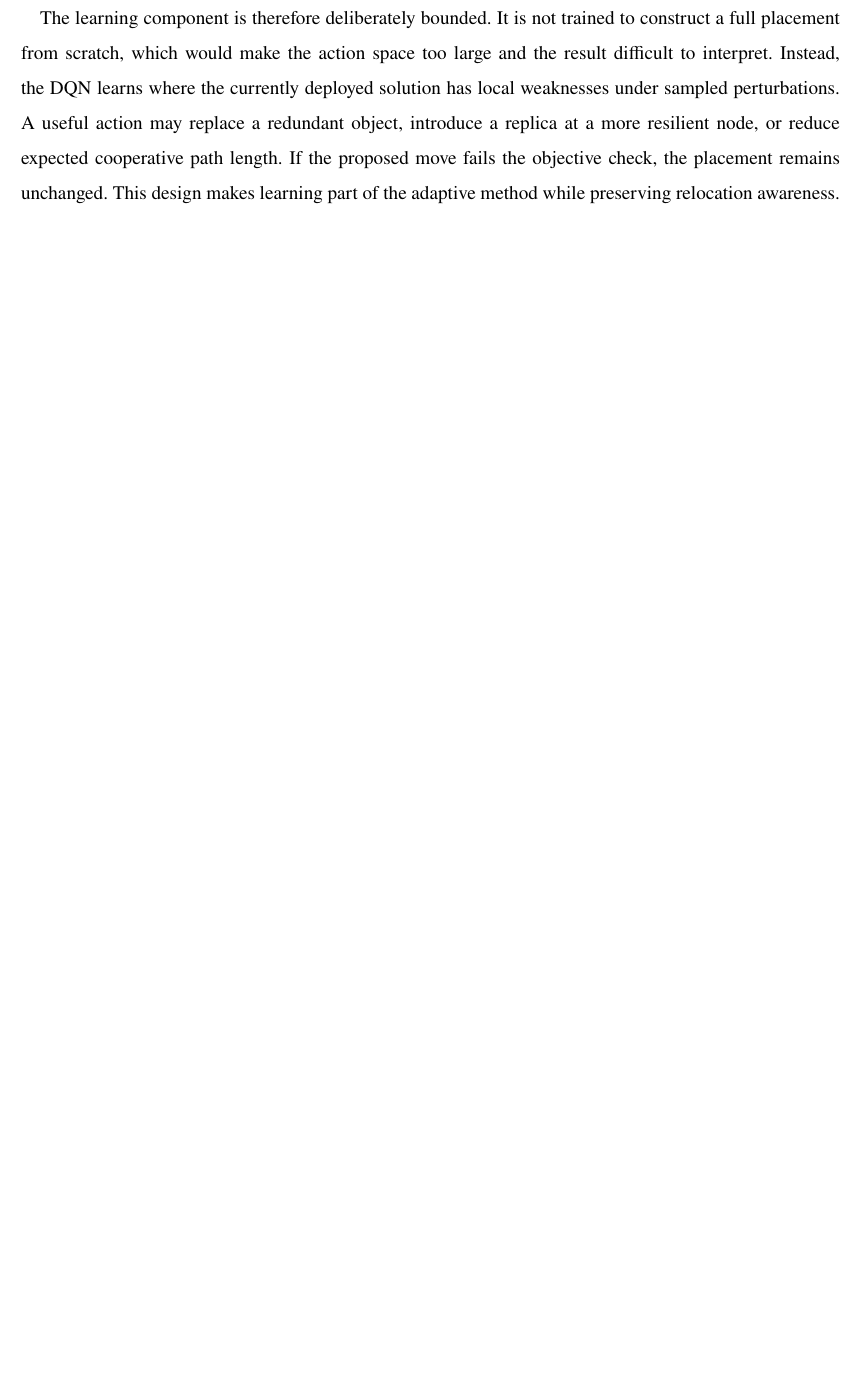
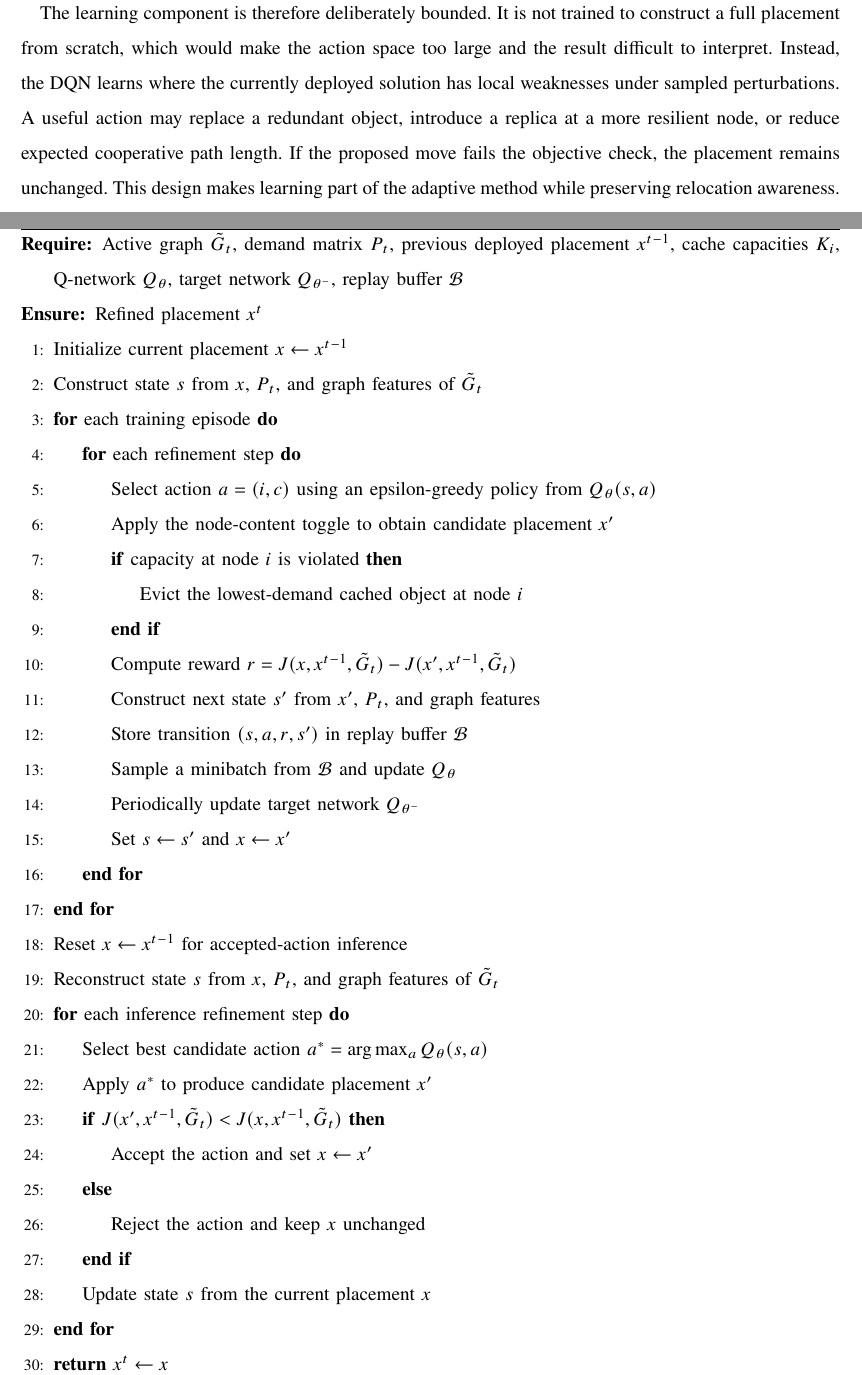
Before and after one commit to MSwadhin/tacc-for-mobile-devices, a LaTeX paper (Paper/final_paper/main.tex, which reads Paper/final_paper/sections/07_methodology.tex): part of page 22 of 35 before the commit and two parts of pages 23 and 24 of 37 after it, the two joined at a grey line, cut so that both start at the same text, the shorter picture padded with empty space. Compiled offline with pdfLaTeX.

Commit message:
Address caching paper revision notes

```diff
--- a/Paper/final_paper/sections/07_methodology.tex
+++ b/Paper/final_paper/sections/07_methodology.tex
@@ -103,6 +103,47 @@ The DQN uses two hidden layers with ReLU activations, replay-buffer sampling, a
 
 The learning component is therefore deliberately bounded. It is not trained to construct a full placement from scratch, which would make the action space too large and the result difficult to interpret. Instead, the DQN learns where the currently deployed solution has local weaknesses under sampled perturbations. A useful action may replace a redundant object, introduce a replica at a more resilient node, or reduce expected cooperative path length. If the proposed move fails the objective check, the placement remains unchanged. This design makes learning part of the adaptive method while preserving relocation awareness.
 
+\begin{algorithm}[H]
+\caption{Transition-Aware Online DQN Refinement}
+\label{alg:online_dqn_refinement}
+\begin{algorithmic}[1]
+\Require Active graph \(\tilde{G}_t\), demand matrix \(P_t\), previous deployed placement \(x^{t-1}\), cache capacities \(K_i\), Q-network \(Q_\theta\), target network \(Q_{\theta^-}\), replay buffer \(\mathcal{B}\)
+\Ensure Refined placement \(x^t\)
+\State Initialize current placement \(x \leftarrow x^{t-1}\)
+\State Construct state \(s\) from \(x\), \(P_t\), and graph features of \(\tilde{G}_t\)
+\For{each training episode}
+    \For{each refinement step}
+        \State Select action \(a=(i,c)\) using an epsilon-greedy policy from \(Q_\theta(s,a)\)
+        \State Apply the node-content toggle to obtain candidate placement \(x'\)
+        \If{capacity at node \(i\) is violated}
+            \State Evict the lowest-demand cached object at node \(i\)
+        \EndIf
+        \State Compute reward \(r = J(x,x^{t-1},\tilde{G}_t) - J(x',x^{t-1},\tilde{G}_t)\)
+        \State Construct next state \(s'\) from \(x'\), \(P_t\), and graph features
+        \State Store transition \((s,a,r,s')\) in replay buffer \(\mathcal{B}\)
+        \State Sample a minibatch from \(\mathcal{B}\) and update \(Q_\theta\)
+        \State Periodically update target network \(Q_{\theta^-}\)
+        \State Set \(s \leftarrow s'\) and \(x \leftarrow x'\)
+    \EndFor
+\EndFor
+\State Reset \(x \leftarrow x^{t-1}\) for accepted-action inference
+\State Reconstruct state \(s\) from \(x\), \(P_t\), and graph features of \(\tilde{G}_t\)
+\For{each inference refinement step}
+    \State Select best candidate action \(a^*=\arg\max_a Q_\theta(s,a)\)
+    \State Apply \(a^*\) to produce candidate placement \(x'\)
+    \If{\(J(x',x^{t-1},\tilde{G}_t) < J(x,x^{t-1},\tilde{G}_t)\)}
+        \State Accept the action and set \(x \leftarrow x'\)
+    \Else
+        \State Reject the action and keep \(x\) unchanged
+    \EndIf
+    \State Update state \(s\) from the current placement \(x\)
+\EndFor
+\State \Return \(x^t \leftarrow x\)
+\end{algorithmic}
+\end{algorithm}
+
+Algorithm~\ref{alg:online_dqn_refinement} formalizes the online role of the DQN refiner. The DQN does not construct a cache placement from an empty state. Instead, it begins with the previously deployed placement and searches for local node-content changes that reduce the online objective after relocation is charged. During inference, a proposed change is accepted only when it improves the measured objective; otherwise, the deployed cache is kept unchanged.
+
 \subsection{Computational Complexity}
 
 The greedy stage is the most expensive deterministic component. If there are \(N\) nodes, \(M\) content objects, cache capacity \(K\), and \(S\) perturbation samples per marginal evaluation, naive greedy search can require \(O(NKMNS)\) objective evaluations. Candidate filtering reduces the effective value of \(M\) by considering only high-demand objects at each node. The DQN action space has size \(NM\), and training cost scales with the number of episodes, steps per episode, and minibatch size. Since online DQN starts from the deployed placement, it does not need to learn an entire placement from an empty cache state.
```
Also changed, not shown: Paper/final_paper/sections/05_system_model_problem.tex (+23 -7 lines), Paper/final_paper/sections/09_evaluation.tex (+3 -0 lines).
